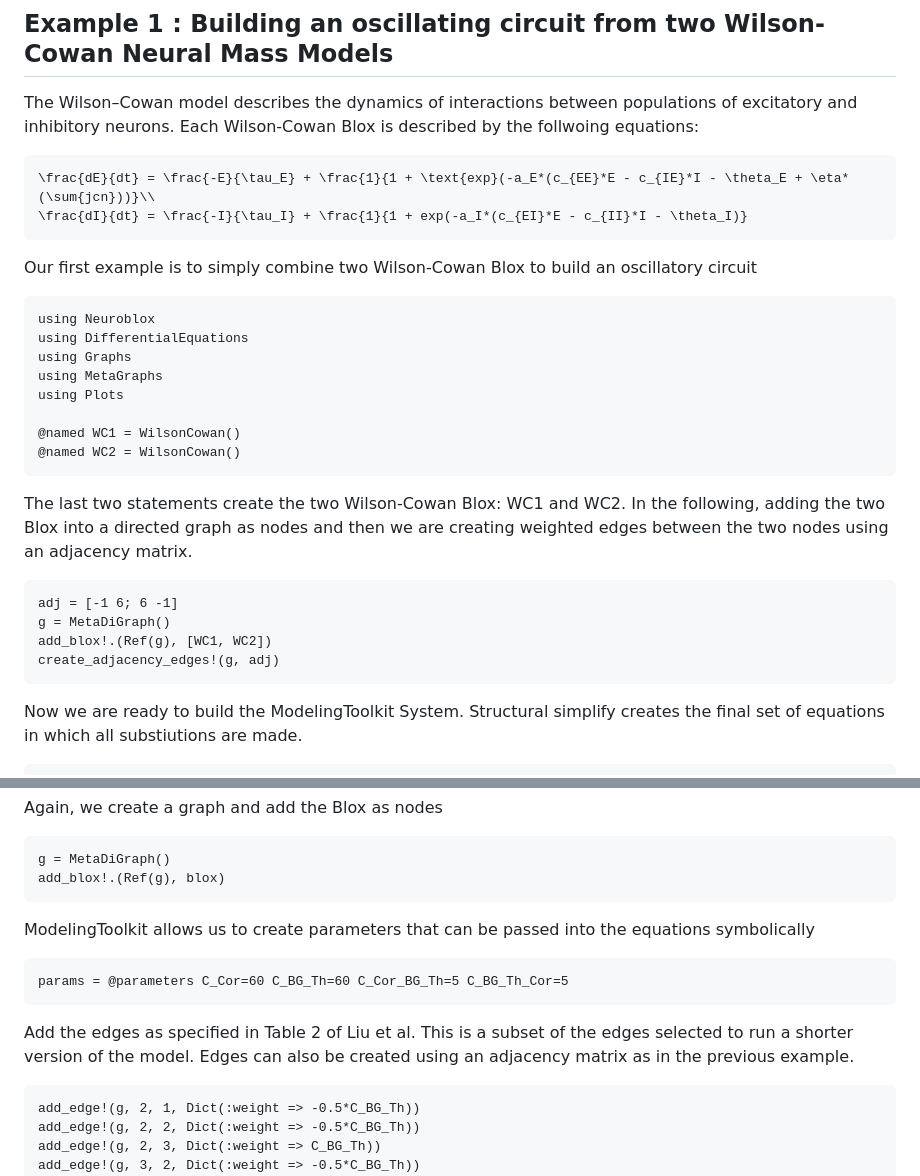
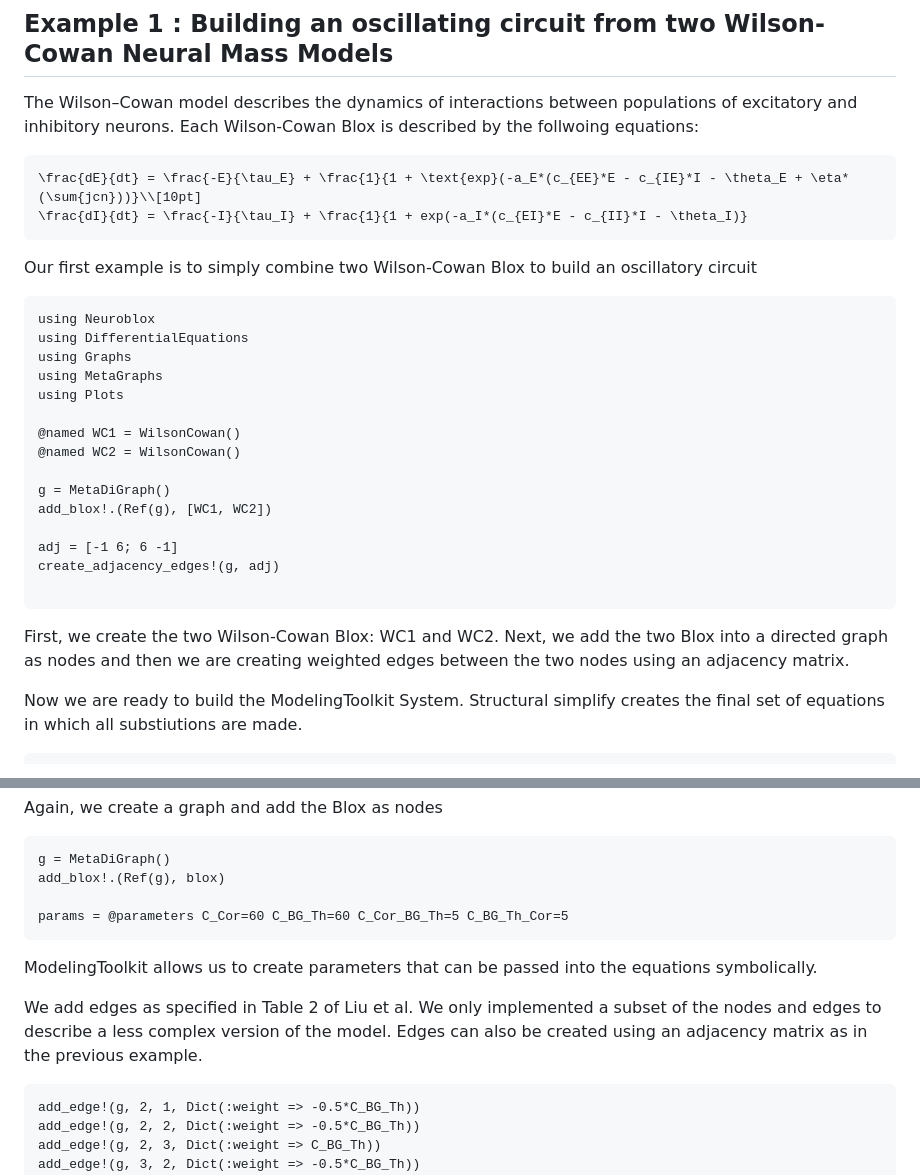
Before and after one commit to Neuroblox/Neuroblox.jl, a Markdown page: docs/src/getting_started.md, 2 parts joined by grey strips. GitHub-like rendering.

Commit message:
some cosmetic changes

````diff
--- a/docs/src/getting_started.md
+++ b/docs/src/getting_started.md
@@ -7,7 +7,7 @@ This tutorial will introduce you to simulating brain dynamics using Neuroblox.
 The Wilson–Cowan model describes the dynamics of interactions between populations of excitatory and inhibitory neurons. Each Wilson-Cowan Blox is described by the follwoing equations:
 
 ```math
-\frac{dE}{dt} = \frac{-E}{\tau_E} + \frac{1}{1 + \text{exp}(-a_E*(c_{EE}*E - c_{IE}*I - \theta_E + \eta*(\sum{jcn}))}\\
+\frac{dE}{dt} = \frac{-E}{\tau_E} + \frac{1}{1 + \text{exp}(-a_E*(c_{EE}*E - c_{IE}*I - \theta_E + \eta*(\sum{jcn}))}\\[10pt]
 \frac{dI}{dt} = \frac{-I}{\tau_I} + \frac{1}{1 + exp(-a_I*(c_{EI}*E - c_{II}*I - \theta_I)}
 ```
 
@@ -22,18 +22,17 @@ using Plots
 
 @named WC1 = WilsonCowan()
 @named WC2 = WilsonCowan()
+
+g = MetaDiGraph()
+add_blox!.(Ref(g), [WC1, WC2])
+
+adj = [-1 6; 6 -1]
+create_adjacency_edges!(g, adj)
+
 ```
 
-The last two statements create the two Wilson-Cowan Blox: WC1 and WC2.
-In the following, adding the two Blox into a directed graph as nodes and
-then we are creating weighted edges between the two nodes using an adjacency matrix.
+First, we create the two Wilson-Cowan Blox: WC1 and WC2. Next, we add the two Blox into a directed graph as nodes and then we are creating weighted edges between the two nodes using an adjacency matrix.
 
-```@example Wilson-Cowan
-adj = [-1 6; 6 -1]
-g = MetaDiGraph()
-add_blox!.(Ref(g), [WC1, WC2])
-create_adjacency_edges!(g, adj)
-```
 Now we are ready to build the ModelingToolkit System.  Structural simplify creates the final set of equations in which all substiutions are made.
 
 ```@example Wilson-Cowan
@@ -85,14 +84,13 @@ Again, we create a graph and add the Blox as nodes
 ```@example Jansen-Rit
 g = MetaDiGraph()
 add_blox!.(Ref(g), blox)
-```
-ModelingToolkit allows us to create parameters that can be passed into the equations symbolically
-```@example Jansen-Rit
+
 params = @parameters C_Cor=60 C_BG_Th=60 C_Cor_BG_Th=5 C_BG_Th_Cor=5
 ```
+ModelingToolkit allows us to create parameters that can be passed into the equations symbolically.
 
-Add the edges as specified in Table 2 of Liu et al.
-This is a subset of the edges selected to run a shorter version of the model. Edges can also be created using an adjacency matrix as in the previous example.
+We add edges as specified in Table 2 of Liu et al.
+We only implemented a subset of the nodes and edges to describe a less complex version of the model. Edges can also be created using an adjacency matrix as in the previous example.
 
 ```@example Jansen-Rit
 add_edge!(g, 2, 1, Dict(:weight => -0.5*C_BG_Th))
````
